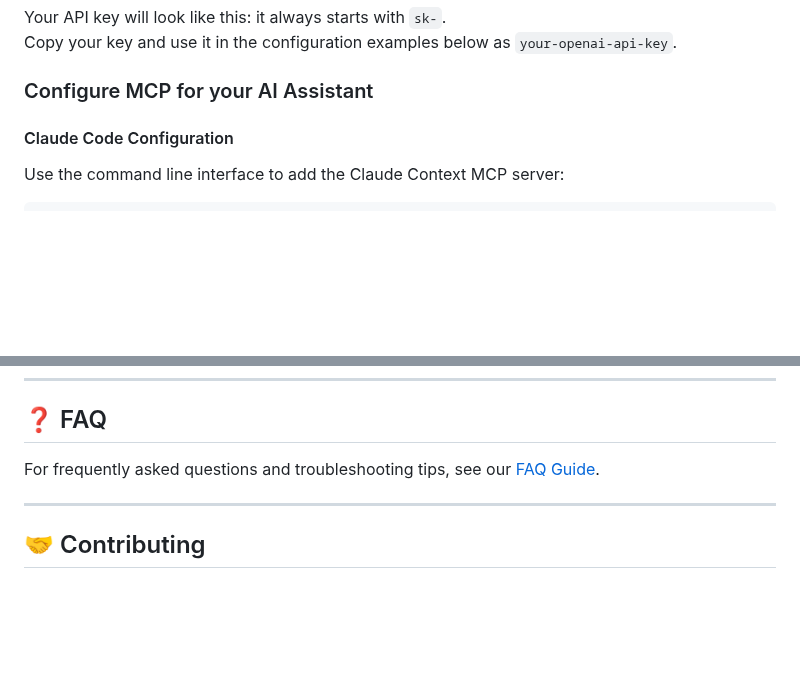
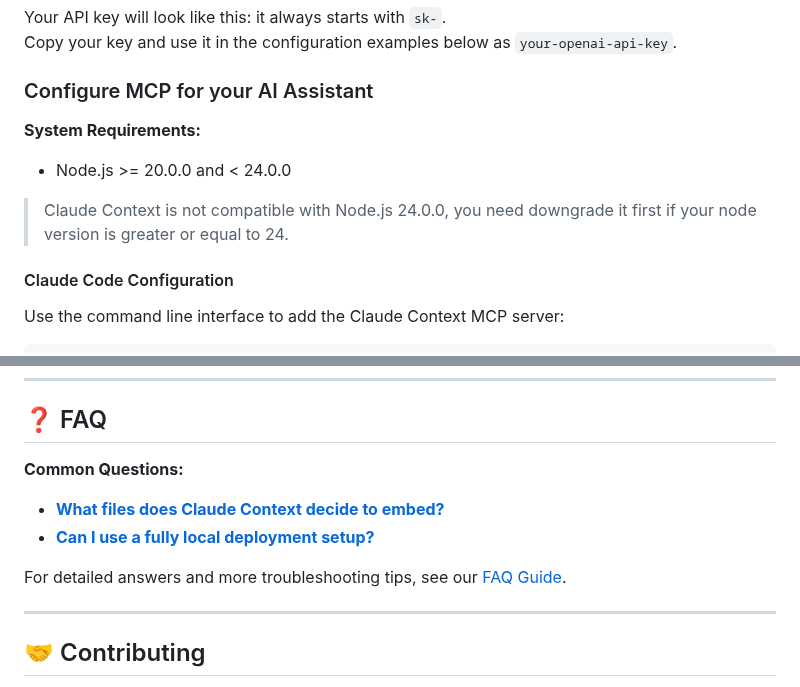
Before and after one commit to zilliztech/claude-context, a Markdown page: README.md, 2 parts joined by grey strips. Drawn GitHub-style; folded sections open; blank space fills up the shorter version.

Commit message:
optimize readme (#127)
Signed-off-by: ChengZi <chen.zhang@zilliz.com>

```diff
--- a/README.md
+++ b/README.md
@@ -53,6 +53,10 @@ Copy your key and use it in the configuration examples below as `your-openai-api
 </details>
 
 ### Configure MCP for your AI Assistant
+
+**System Requirements:**
+- Node.js >= 20.0.0 and < 24.0.0
+> Claude Context is not compatible with Node.js 24.0.0, you need downgrade it first if your node version is greater or equal to 24.
 
 #### Claude Code Configuration
 
@@ -545,7 +549,12 @@ Check the `/examples` directory for complete usage examples:
 
 ## ❓ FAQ
 
-For frequently asked questions and troubleshooting tips, see our [FAQ Guide](docs/troubleshooting/faq.md).
+**Common Questions:**
+
+- **[What files does Claude Context decide to embed?](docs/troubleshooting/faq.md#q-what-files-does-claude-context-decide-to-embed)**
+- **[Can I use a fully local deployment setup?](docs/troubleshooting/faq.md#q-can-i-use-a-fully-local-deployment-setup)**
+
+For detailed answers and more troubleshooting tips, see our [FAQ Guide](docs/troubleshooting/faq.md).
 
 ---
 
```
